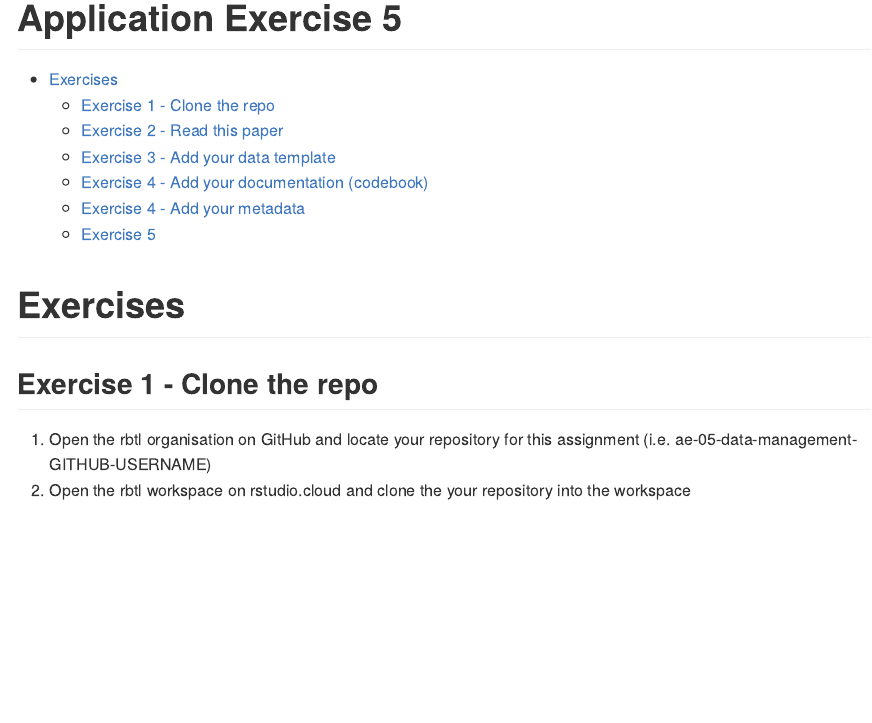
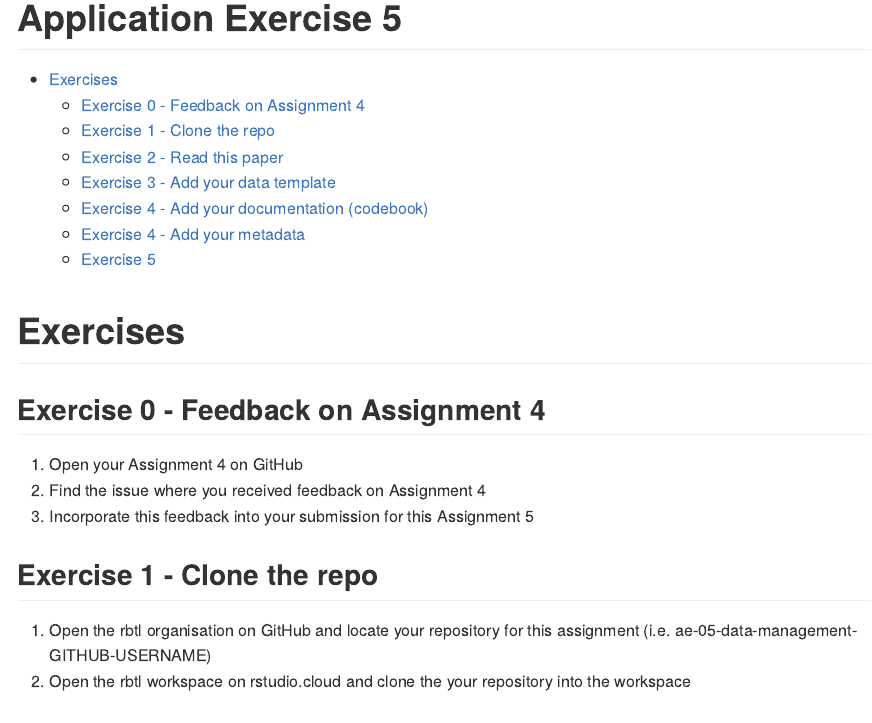
Before and after one commit to ghe-learn/ae-05-data-management, an R Markdown document (ae-05-data-management.Rmd): the page in a window 1100 px wide, from its top. Rendered offline with R 4.5, knitr and Pandoc, with nearby package versions.

Commit message:
Add exercise 0

```diff
--- a/ae-05-data-management.Rmd
+++ b/ae-05-data-management.Rmd
@@ -9,6 +9,12 @@ output:
 <!-- help text is included in angle brackets, and can be deleted before saving  -->
 
 # Exercises
+
+## Exercise 0 - Feedback on Assignment 4
+
+1. Open your Assignment 4 on GitHub
+2. Find the issue where you received feedback on Assignment 4
+3. Incorporate this feedback into your submission for this Assignment 5
 
 ## Exercise 1 - Clone the repo
 
```
